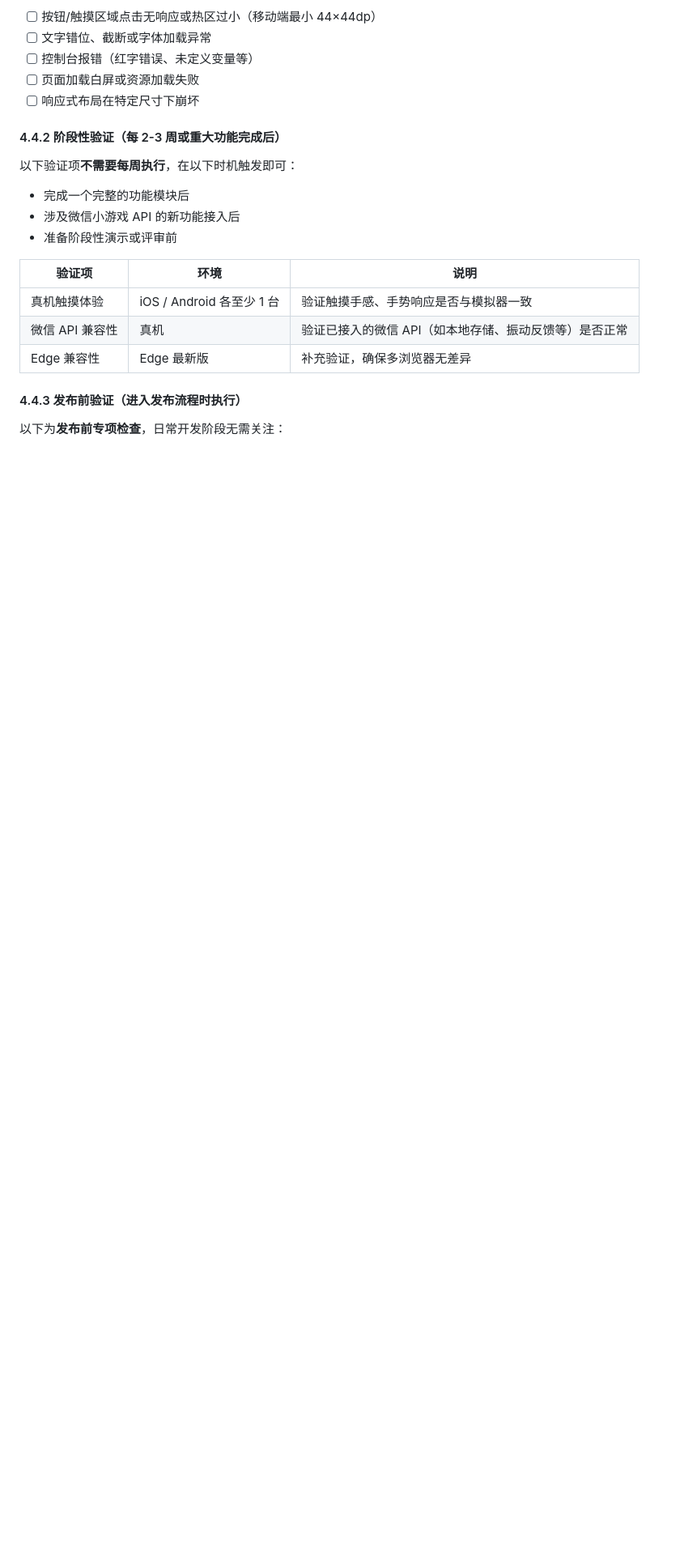
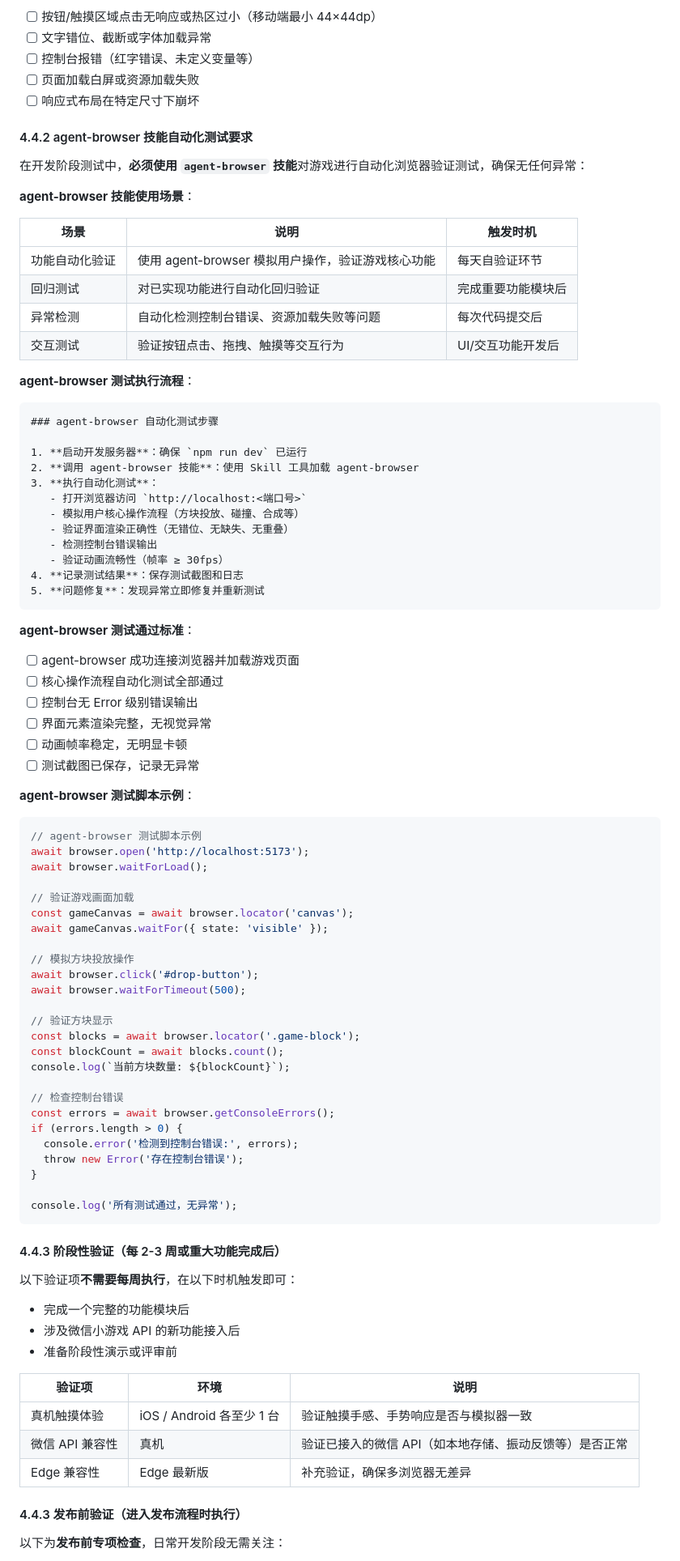
Before and after one commit to Vonxuvin/digital-workshop, a Markdown page: docs/编写每周每日任务清单要求.md, the part around one of its changes. Shown at 81% size. Rendered like a GitHub page; blank space fills up the shorter version.

````diff
--- a/docs/编写每周每日任务清单要求.md
+++ b/docs/编写每周每日任务清单要求.md
@@ -439,7 +439,76 @@ Vonxuvin/Week<N>Task
 - [ ] 页面加载白屏或资源加载失败
 - [ ] 响应式布局在特定尺寸下崩坏
 
-#### 4.4.2 阶段性验证（每 2-3 周或重大功能完成后）
+#### 4.4.2 agent-browser 技能自动化测试要求
+
+在开发阶段测试中，**必须使用 `agent-browser` 技能**对游戏进行自动化浏览器验证测试，确保无任何异常：
+
+**agent-browser 技能使用场景**：
+
+| 场景 | 说明 | 触发时机 |
+|------|------|----------|
+| 功能自动化验证 | 使用 agent-browser 模拟用户操作，验证游戏核心功能 | 每天自验证环节 |
+| 回归测试 | 对已实现功能进行自动化回归验证 | 完成重要功能模块后 |
+| 异常检测 | 自动化检测控制台错误、资源加载失败等问题 | 每次代码提交后 |
+| 交互测试 | 验证按钮点击、拖拽、触摸等交互行为 | UI/交互功能开发后 |
+
+**agent-browser 测试执行流程**：
+
+```markdown
+### agent-browser 自动化测试步骤
+
+1. **启动开发服务器**：确保 `npm run dev` 已运行
+2. **调用 agent-browser 技能**：使用 Skill 工具加载 agent-browser
+3. **执行自动化测试**：
+   - 打开浏览器访问 `http://localhost:<端口号>`
+   - 模拟用户核心操作流程（方块投放、碰撞、合成等）
+   - 验证界面渲染正确性（无错位、无缺失、无重叠）
+   - 检测控制台错误输出
+   - 验证动画流畅性（帧率 ≥ 30fps）
+4. **记录测试结果**：保存测试截图和日志
+5. **问题修复**：发现异常立即修复并重新测试
+```
+
+**agent-browser 测试通过标准**：
+
+- [ ] agent-browser 成功连接浏览器并加载游戏页面
+- [ ] 核心操作流程自动化测试全部通过
+- [ ] 控制台无 Error 级别错误输出
+- [ ] 界面元素渲染完整，无视觉异常
+- [ ] 动画帧率稳定，无明显卡顿
+- [ ] 测试截图已保存，记录无异常
+
+**agent-browser 测试脚本示例**：
+
+```javascript
+// agent-browser 测试脚本示例
+await browser.open('http://localhost:5173');
+await browser.waitForLoad();
+
+// 验证游戏画面加载
+const gameCanvas = await browser.locator('canvas');
+await gameCanvas.waitFor({ state: 'visible' });
+
+// 模拟方块投放操作
+await browser.click('#drop-button');
+await browser.waitForTimeout(500);
+
+// 验证方块显示
+const blocks = await browser.locator('.game-block');
+const blockCount = await blocks.count();
+console.log(`当前方块数量: ${blockCount}`);
+
+// 检查控制台错误
+const errors = await browser.getConsoleErrors();
+if (errors.length > 0) {
+  console.error('检测到控制台错误:', errors);
+  throw new Error('存在控制台错误');
+}
+
+console.log('所有测试通过，无异常');
+```
+
+#### 4.4.3 阶段性验证（每 2-3 周或重大功能完成后）
 
 以下验证项**不需要每周执行**，在以下时机触发即可：
 - 完成一个完整的功能模块后
````
Also changed, not shown: other parts of docs/编写每周每日任务清单要求.md (+76 -5 lines).
